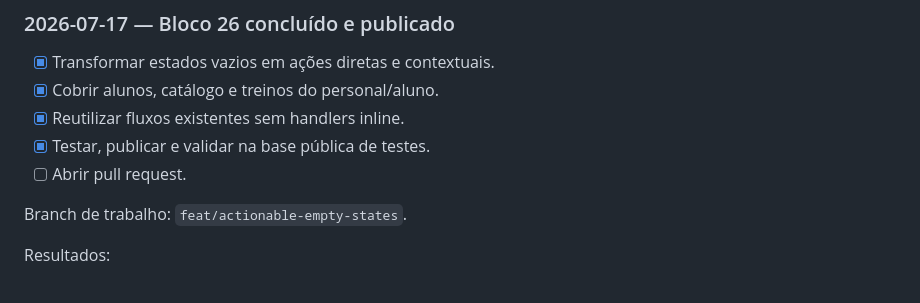
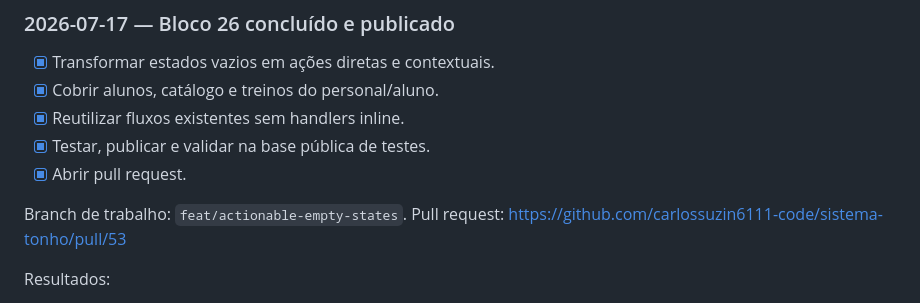
Before and after one commit to carlossuzin6111-code/sistema-tonho, a Markdown page: ANALISE_E_PLANO_DE_CORRECOES.md, the part around the change. GitHub-like rendering.

Commit message:
docs: record actionable empty states pull request

```diff
--- a/ANALISE_E_PLANO_DE_CORRECOES.md
+++ b/ANALISE_E_PLANO_DE_CORRECOES.md
@@ -750,9 +750,10 @@ Resultados:
 - [x] Cobrir alunos, catálogo e treinos do personal/aluno.
 - [x] Reutilizar fluxos existentes sem handlers inline.
 - [x] Testar, publicar e validar na base pública de testes.
-- [ ] Abrir pull request.
+- [x] Abrir pull request.
 
 Branch de trabalho: `feat/actionable-empty-states`.
+Pull request: https://github.com/carlossuzin6111-code/sistema-tonho/pull/53
 
 Resultados:
 
```
